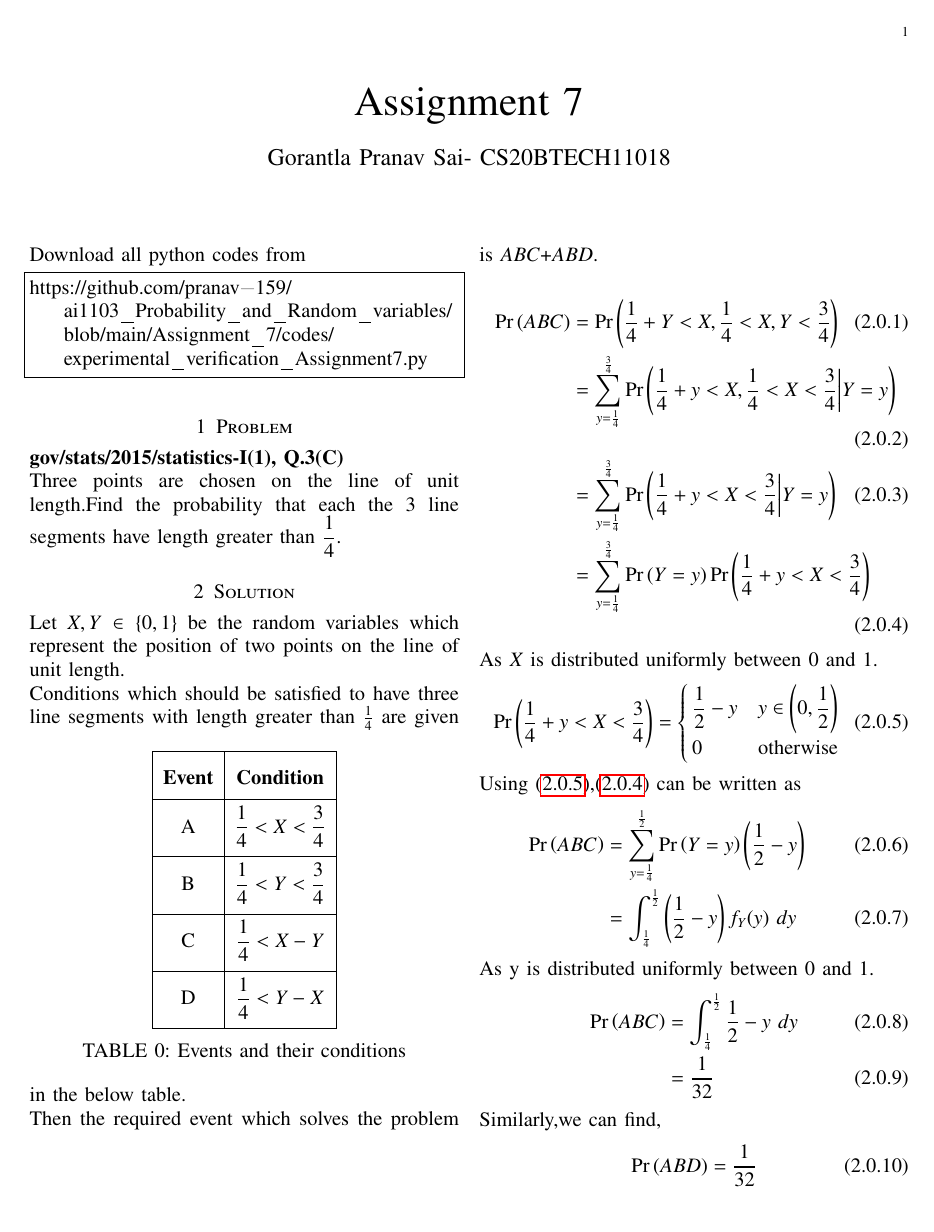
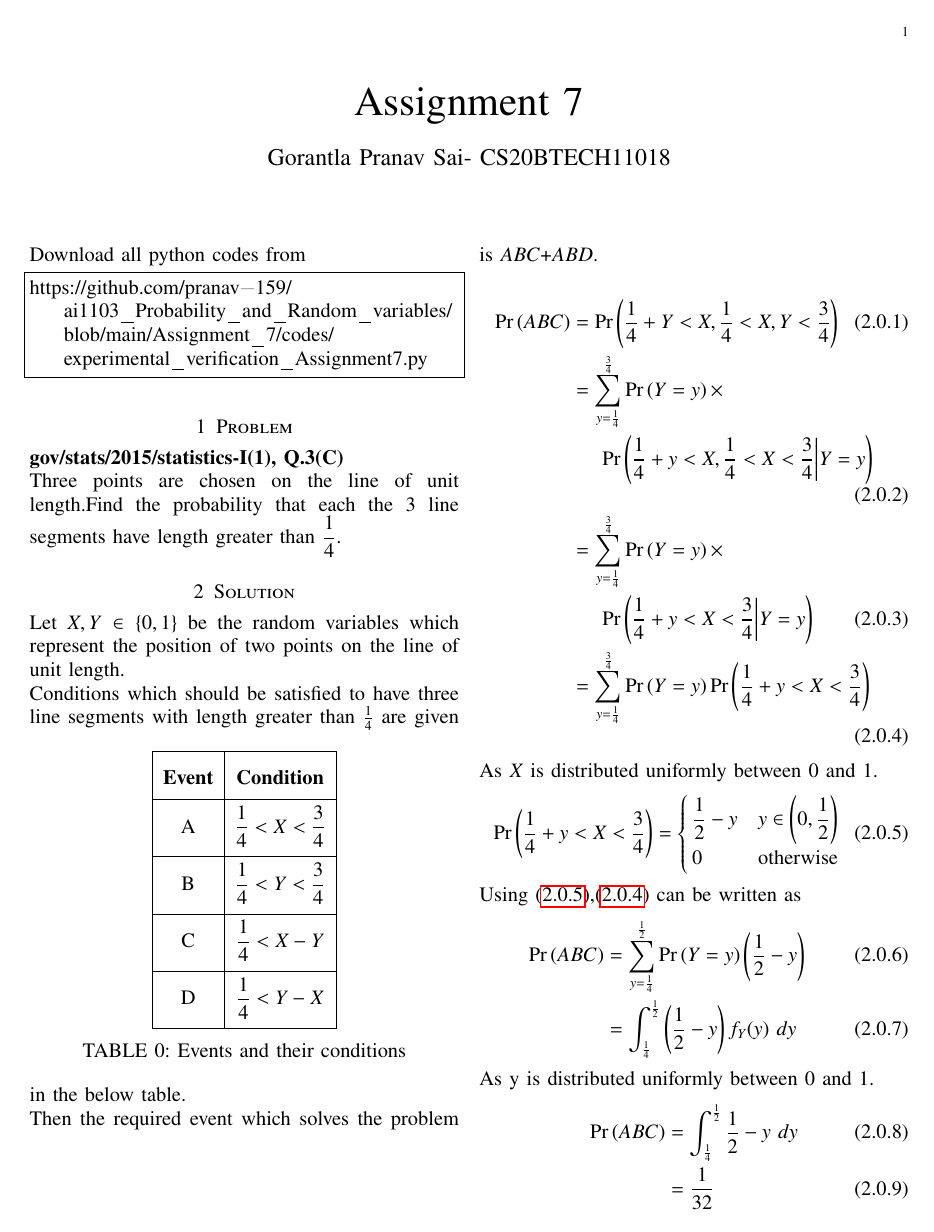
Before and after one commit to PRANAV-CPU/ai1103_Probability_and_Random_variables, a LaTeX problem sheet (Assignment_7/Assignment7.tex): page 1 of 2. Compiled offline with pdfLaTeX.

Commit message:
Assignment 7

```diff
--- a/Assignment_7/Assignment7.tex
+++ b/Assignment_7/Assignment7.tex
@@ -161,8 +161,8 @@ $\frac{1}{4}$ are given in the below table.\\
 Then the required event which solves the problem is $ABC$+$ABD$.\\
 \begin{align}
     \pr{ABC}&=\pr{\frac{1}{4}+Y<X,\frac{1}{4}<X,Y<\frac{3}{4}}\\
-    &=\sum_{y=\frac{1}{4}}^{\frac{3}{4}}\pr{\frac{1}{4}+y<X,\frac{1}{4}<X<\frac{3}{4}\biggr\rvert Y=y}\\
-     &=\sum_{y=\frac{1}{4}}^{\frac{3}{4}}\pr{\frac{1}{4}+y<X<\frac{3}{4}\biggr\rvert Y=y}\\
+    &=\sum_{y=\frac{1}{4}}^{\frac{3}{4}}\pr{Y=y}\times\nonumber\\&~~~~\pr{\frac{1}{4}+y<X,\frac{1}{4}<X<\frac{3}{4}\biggr\rvert Y=y}\\
+     &=\sum_{y=\frac{1}{4}}^{\frac{3}{4}}\pr{Y=y}\times\nonumber\\&~~~~\pr{\frac{1}{4}+y<X<\frac{3}{4}\biggr\rvert Y=y}\\
      &=\sum_{y=\frac{1}{4}}^{\frac{3}{4}}\pr{Y=y}\pr{\frac{1}{4}+y<X<\frac{3}{4}}\label{step2}
      \end{align}
      As $X$ is distributed uniformly between 0 and 1.
```
Also changed, not shown: Assignment_7/Assignment7.pdf.
